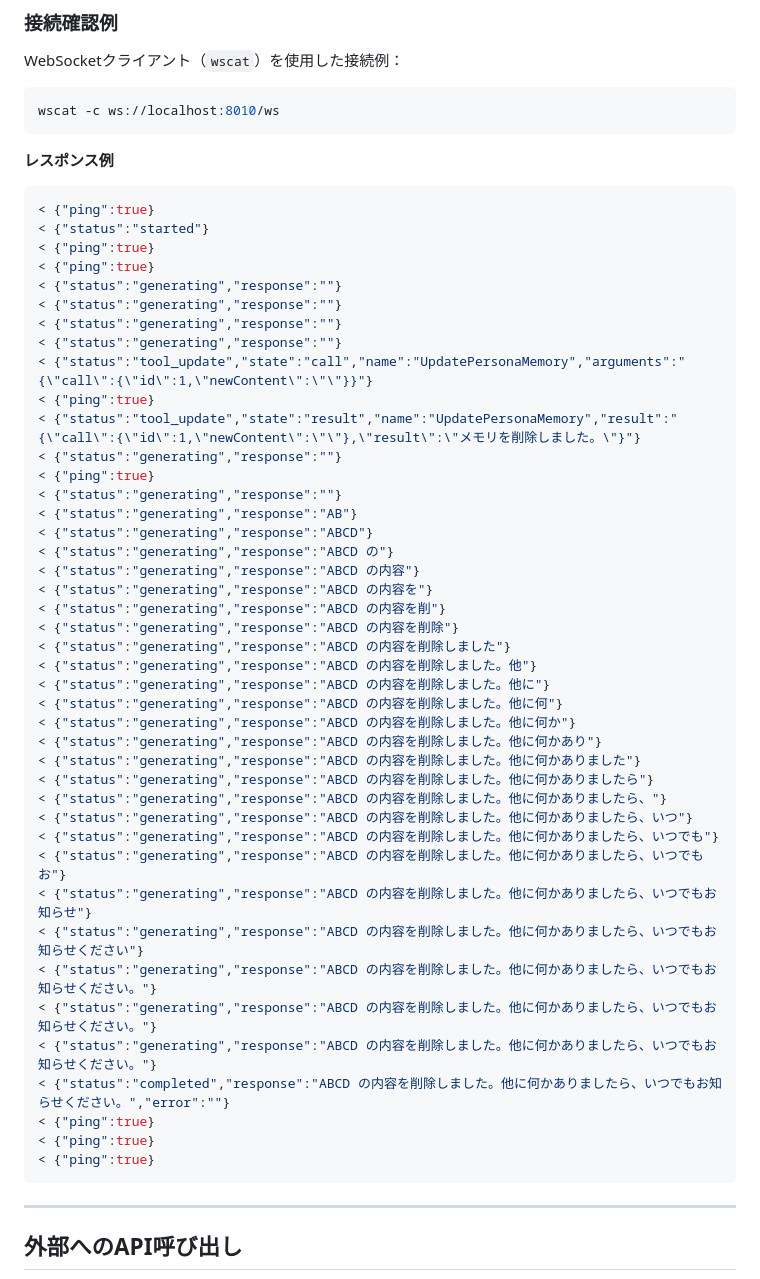
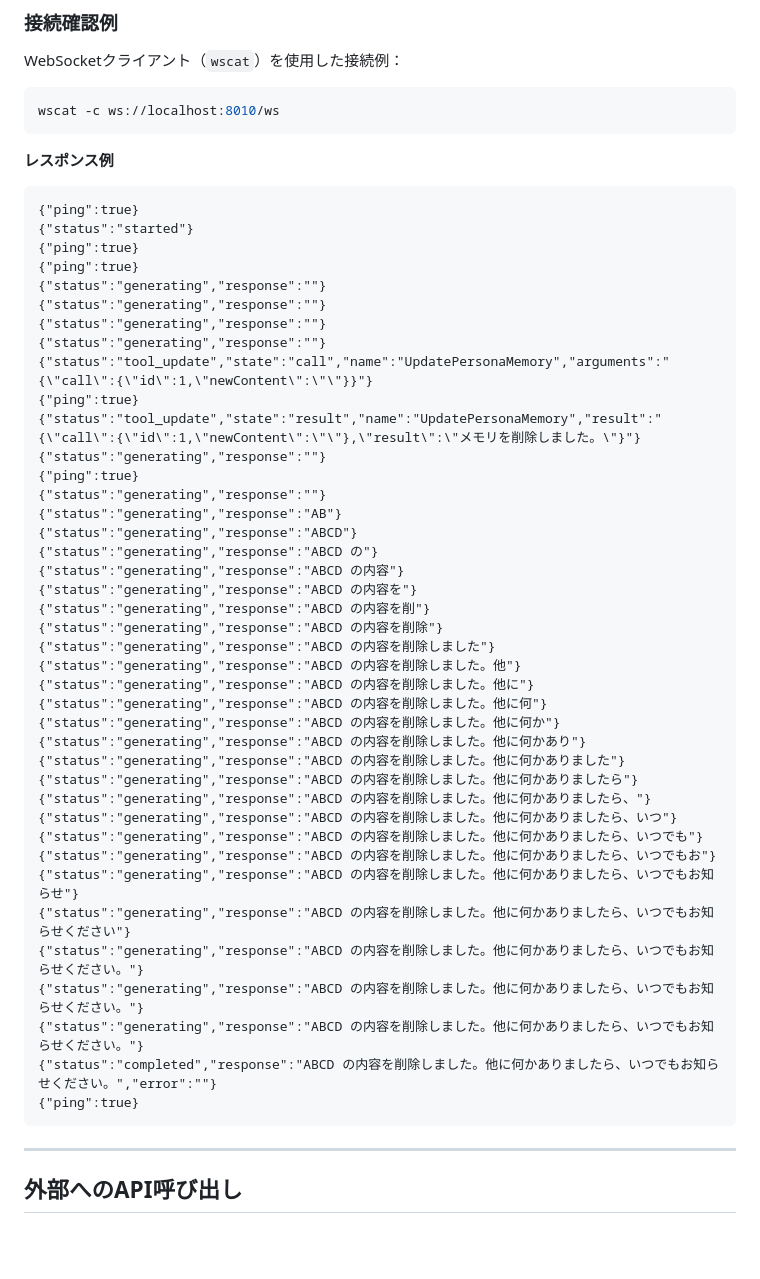
Before and after one commit to gpsnmeajp/chocolatelmlite, a Markdown page: API.md, the part around the change. Rendered like a GitHub page; blank space fills up the shorter version.

Commit message:
レスポンス例のJSON形式をjsonlに変更し、可読性を向上

````diff
--- a/API.md
+++ b/API.md
@@ -607,49 +607,47 @@ wscat -c ws://localhost:8010/ws
 ```
 
 **レスポンス例**
-```json
-< {"ping":true}
-< {"status":"started"}
-< {"ping":true}
-< {"ping":true}
-< {"status":"generating","response":""}
-< {"status":"generating","response":""}
-< {"status":"generating","response":""}
-< {"status":"generating","response":""}
-< {"status":"tool_update","state":"call","name":"UpdatePersonaMemory","arguments":"{\"call\":{\"id\":1,\"newContent\":\"\"}}"}
-< {"ping":true}
-< {"status":"tool_update","state":"result","name":"UpdatePersonaMemory","result":"{\"call\":{\"id\":1,\"newContent\":\"\"},\"result\":\"メモリを削除しました。\"}"}
-< {"status":"generating","response":""}
-< {"ping":true}
-< {"status":"generating","response":""}
-< {"status":"generating","response":"AB"}
-< {"status":"generating","response":"ABCD"}
-< {"status":"generating","response":"ABCD の"}
-< {"status":"generating","response":"ABCD の内容"}
-< {"status":"generating","response":"ABCD の内容を"}
-< {"status":"generating","response":"ABCD の内容を削"}
-< {"status":"generating","response":"ABCD の内容を削除"}
-< {"status":"generating","response":"ABCD の内容を削除しました"}
-< {"status":"generating","response":"ABCD の内容を削除しました。他"}
-< {"status":"generating","response":"ABCD の内容を削除しました。他に"}
-< {"status":"generating","response":"ABCD の内容を削除しました。他に何"}
-< {"status":"generating","response":"ABCD の内容を削除しました。他に何か"}
-< {"status":"generating","response":"ABCD の内容を削除しました。他に何かあり"}
-< {"status":"generating","response":"ABCD の内容を削除しました。他に何かありました"}
-< {"status":"generating","response":"ABCD の内容を削除しました。他に何かありましたら"}
-< {"status":"generating","response":"ABCD の内容を削除しました。他に何かありましたら、"}
-< {"status":"generating","response":"ABCD の内容を削除しました。他に何かありましたら、いつ"}
-< {"status":"generating","response":"ABCD の内容を削除しました。他に何かありましたら、いつでも"}
-< {"status":"generating","response":"ABCD の内容を削除しました。他に何かありましたら、いつでもお"}
-< {"status":"generating","response":"ABCD の内容を削除しました。他に何かありましたら、いつでもお知らせ"}
-< {"status":"generating","response":"ABCD の内容を削除しました。他に何かありましたら、いつでもお知らせください"}
-< {"status":"generating","response":"ABCD の内容を削除しました。他に何かありましたら、いつでもお知らせください。"}
-< {"status":"generating","response":"ABCD の内容を削除しました。他に何かありましたら、いつでもお知らせください。"}
-< {"status":"generating","response":"ABCD の内容を削除しました。他に何かありましたら、いつでもお知らせください。"}
-< {"status":"completed","response":"ABCD の内容を削除しました。他に何かありましたら、いつでもお知らせください。","error":""}
-< {"ping":true}
-< {"ping":true}
-< {"ping":true}
+```jsonl
+{"ping":true}
+{"status":"started"}
+{"ping":true}
+{"ping":true}
+{"status":"generating","response":""}
+{"status":"generating","response":""}
+{"status":"generating","response":""}
+{"status":"generating","response":""}
+{"status":"tool_update","state":"call","name":"UpdatePersonaMemory","arguments":"{\"call\":{\"id\":1,\"newContent\":\"\"}}"}
+{"ping":true}
+{"status":"tool_update","state":"result","name":"UpdatePersonaMemory","result":"{\"call\":{\"id\":1,\"newContent\":\"\"},\"result\":\"メモリを削除しました。\"}"}
+{"status":"generating","response":""}
+{"ping":true}
+{"status":"generating","response":""}
+{"status":"generating","response":"AB"}
+{"status":"generating","response":"ABCD"}
+{"status":"generating","response":"ABCD の"}
+{"status":"generating","response":"ABCD の内容"}
+{"status":"generating","response":"ABCD の内容を"}
+{"status":"generating","response":"ABCD の内容を削"}
+{"status":"generating","response":"ABCD の内容を削除"}
+{"status":"generating","response":"ABCD の内容を削除しました"}
+{"status":"generating","response":"ABCD の内容を削除しました。他"}
+{"status":"generating","response":"ABCD の内容を削除しました。他に"}
+{"status":"generating","response":"ABCD の内容を削除しました。他に何"}
+{"status":"generating","response":"ABCD の内容を削除しました。他に何か"}
+{"status":"generating","response":"ABCD の内容を削除しました。他に何かあり"}
+{"status":"generating","response":"ABCD の内容を削除しました。他に何かありました"}
+{"status":"generating","response":"ABCD の内容を削除しました。他に何かありましたら"}
+{"status":"generating","response":"ABCD の内容を削除しました。他に何かありましたら、"}
+{"status":"generating","response":"ABCD の内容を削除しました。他に何かありましたら、いつ"}
+{"status":"generating","response":"ABCD の内容を削除しました。他に何かありましたら、いつでも"}
+{"status":"generating","response":"ABCD の内容を削除しました。他に何かありましたら、いつでもお"}
+{"status":"generating","response":"ABCD の内容を削除しました。他に何かありましたら、いつでもお知らせ"}
+{"status":"generating","response":"ABCD の内容を削除しました。他に何かありましたら、いつでもお知らせください"}
+{"status":"generating","response":"ABCD の内容を削除しました。他に何かありましたら、いつでもお知らせください。"}
+{"status":"generating","response":"ABCD の内容を削除しました。他に何かありましたら、いつでもお知らせください。"}
+{"status":"generating","response":"ABCD の内容を削除しました。他に何かありましたら、いつでもお知らせください。"}
+{"status":"completed","response":"ABCD の内容を削除しました。他に何かありましたら、いつでもお知らせください。","error":""}
+{"ping":true}
 ```
 
 ---
````
